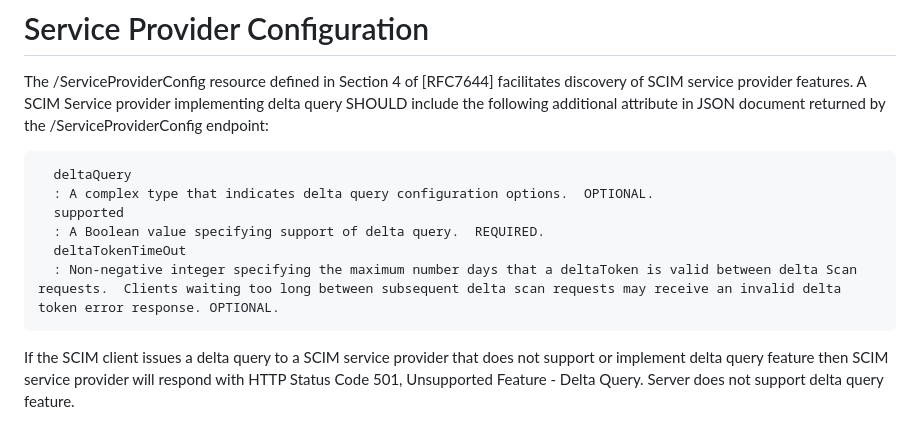
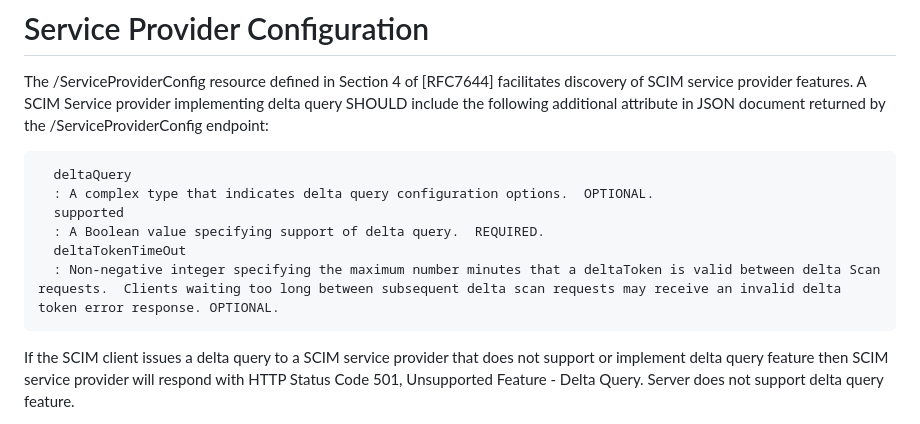
Before and after one commit to ietf-scim-wg/draft-sehgal-scim-delta-query, a Markdown page: draft-sehgal-scim-delta-query.md, the part around the change. Drawn GitHub-style.

```diff
--- a/draft-sehgal-scim-delta-query.md
+++ b/draft-sehgal-scim-delta-query.md
@@ -440,7 +440,7 @@ The /ServiceProviderConfig resource defined in Section 4 of [RFC7644] facilitate
       supported
       : A Boolean value specifying support of delta query.  REQUIRED.
       deltaTokenTimeOut
-      : Non-negative integer specifying the maximum number days that a deltaToken is valid between delta Scan requests.  Clients waiting too long between subsequent delta scan requests may receive an invalid delta token error response. OPTIONAL.
+      : Non-negative integer specifying the maximum number minutes that a deltaToken is valid between delta Scan requests.  Clients waiting too long between subsequent delta scan requests may receive an invalid delta token error response. OPTIONAL.
 
 If the SCIM client issues a delta query to a SCIM service provider that does not support or implement delta query feature then SCIM service provider will respond with HTTP Status Code 501, Unsupported Feature - Delta Query. Server does not support delta query feature.
 
```
